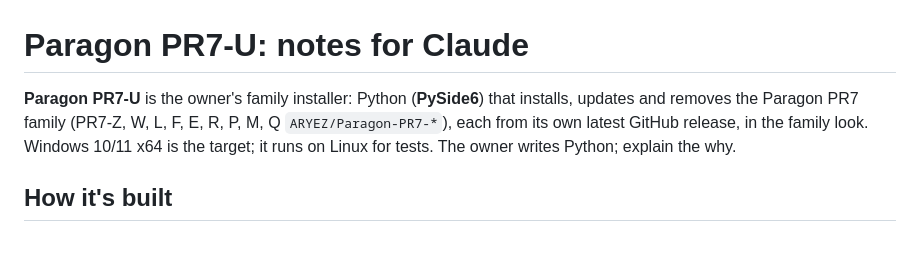
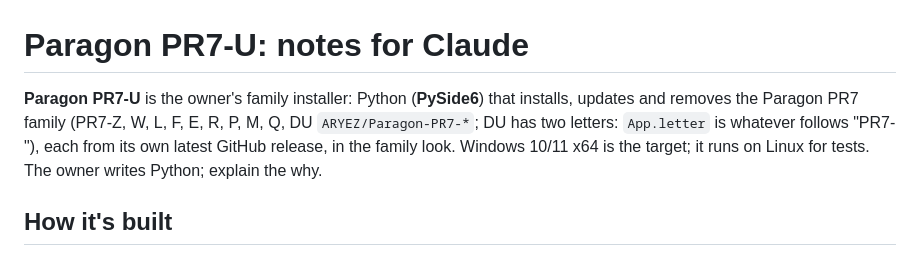
Before and after one commit to ARYEZ/Paragon-PR7-U, a Markdown page: CLAUDE.md, the part around the change. Drawn GitHub-style.

```diff
--- a/CLAUDE.md
+++ b/CLAUDE.md
@@ -1,7 +1,8 @@
 # Paragon PR7-U: notes for Claude
 
 **Paragon PR7-U** is the owner's family installer: Python (**PySide6**) that installs, updates and removes the Paragon
-PR7 family (PR7-Z, W, L, F, E, R, P, M, Q `ARYEZ/Paragon-PR7-*`), each from its own latest GitHub release, in the
+PR7 family (PR7-Z, W, L, F, E, R, P, M, Q, DU `ARYEZ/Paragon-PR7-*`; DU has two letters: `App.letter` is
+  whatever follows "PR7-"), each from its own latest GitHub release, in the
 family look. Windows 10/11 x64 is the target; it runs on Linux for tests. The owner writes Python; explain the why.
 
 ## How it's built
```
Also changed, not shown: CHANGELOG.md (+6 -0 lines), README.md (+1 -0 lines), docs/screenshots/choose.png, docs/screenshots/installing.png, docs/screenshots/manage_aurora.png, 8 other files.
